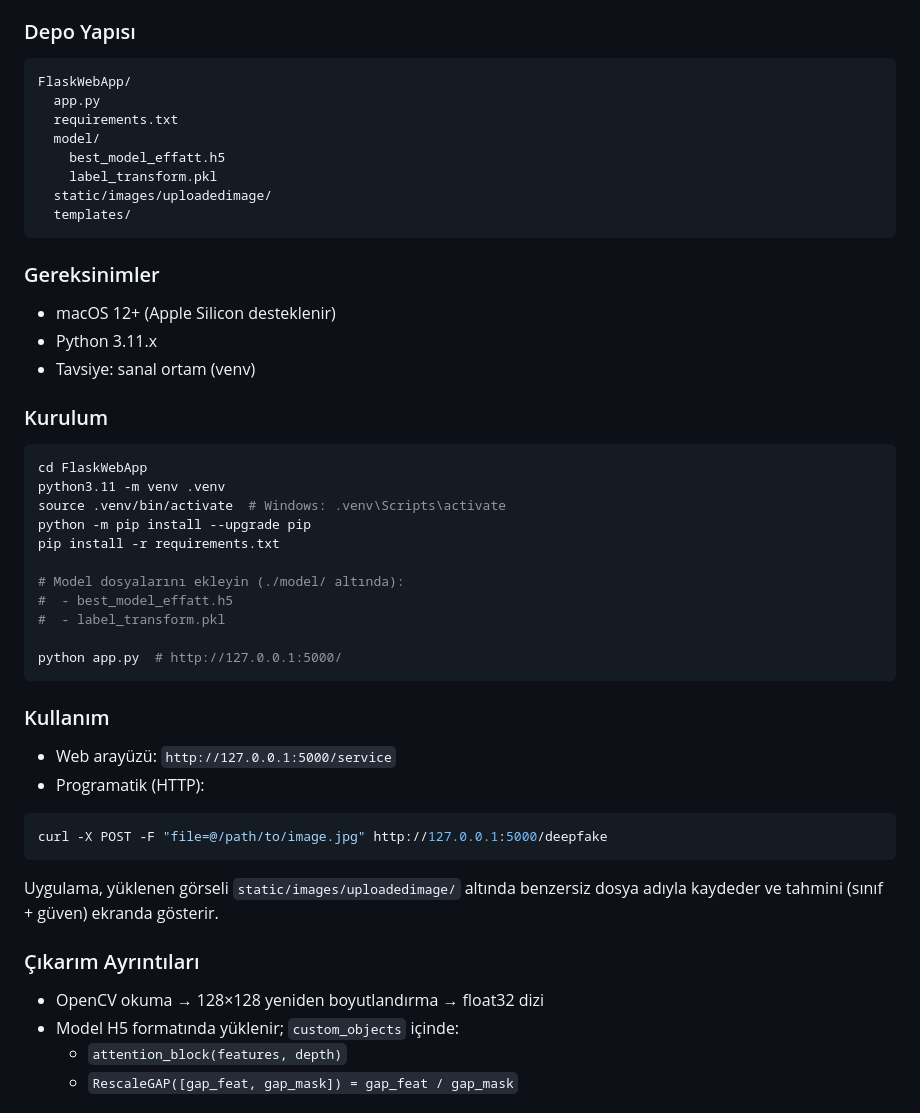
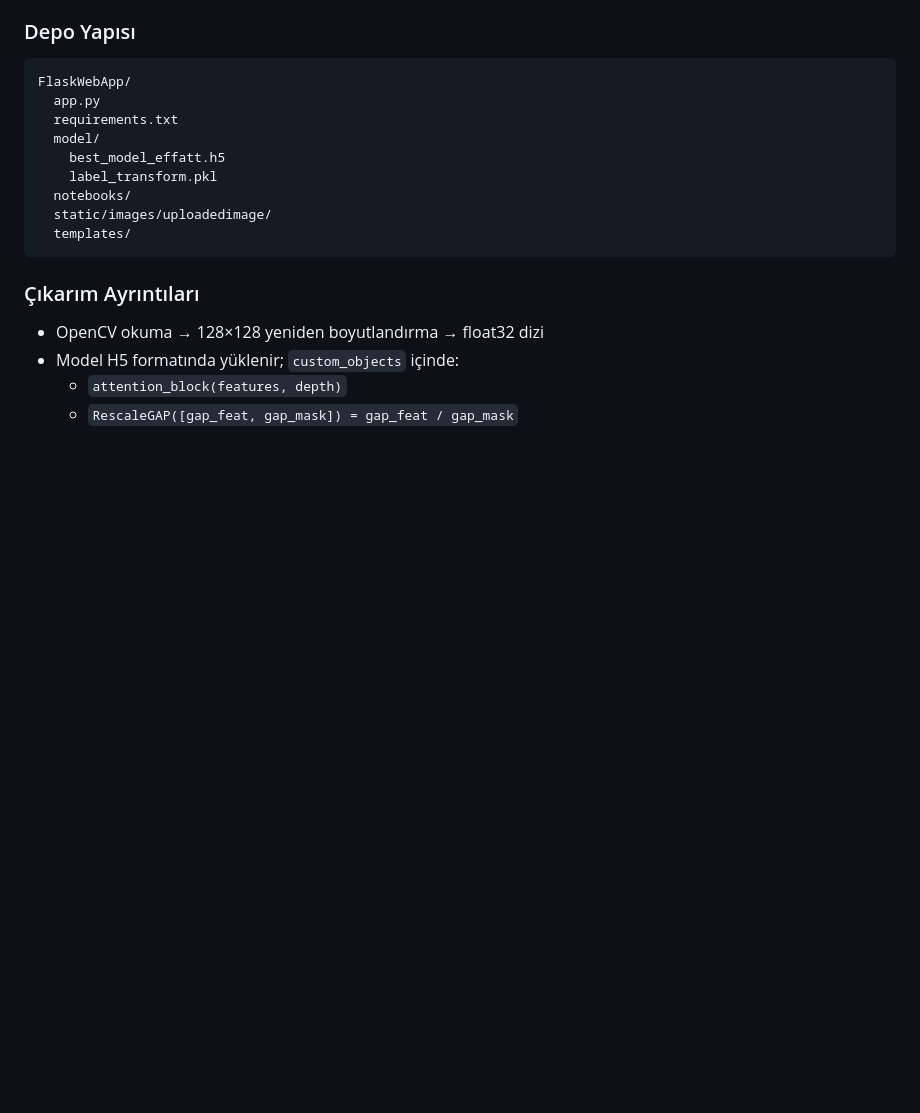
Before and after one commit to CemRoot/FlaskWebApp, a Markdown page: README.md, the part around the change printed below. GitHub-like rendering; blank space fills up the shorter version.

````diff
--- a/README.md
+++ b/README.md
@@ -132,37 +152,10 @@ FlaskWebApp/
   model/
     best_model_effatt.h5
     label_transform.pkl
+  notebooks/
   static/images/uploadedimage/
   templates/
 ```
-
-### Gereksinimler
-- macOS 12+ (Apple Silicon desteklenir)
-- Python 3.11.x
-- Tavsiye: sanal ortam (venv)
-
-### Kurulum
-```bash
-cd FlaskWebApp
-python3.11 -m venv .venv
-source .venv/bin/activate  # Windows: .venv\Scripts\activate
-python -m pip install --upgrade pip
-pip install -r requirements.txt
-
-# Model dosyalarını ekleyin (./model/ altında):
-#  - best_model_effatt.h5
-#  - label_transform.pkl
-
-python app.py  # http://127.0.0.1:5000/
-```
-
-### Kullanım
-- Web arayüzü: `http://127.0.0.1:5000/service`
-- Programatik (HTTP):
-```bash
-curl -X POST -F "file=@/path/to/image.jpg" http://127.0.0.1:5000/deepfake
-```
-Uygulama, yüklenen görseli `static/images/uploadedimage/` altında benzersiz dosya adıyla kaydeder ve tahmini (sınıf + güven) ekranda gösterir.
 
 ### Çıkarım Ayrıntıları
 - OpenCV okuma → 128×128 yeniden boyutlandırma → float32 dizi
````
Also changed, not shown: other parts of README.md (+56 -36 lines).
